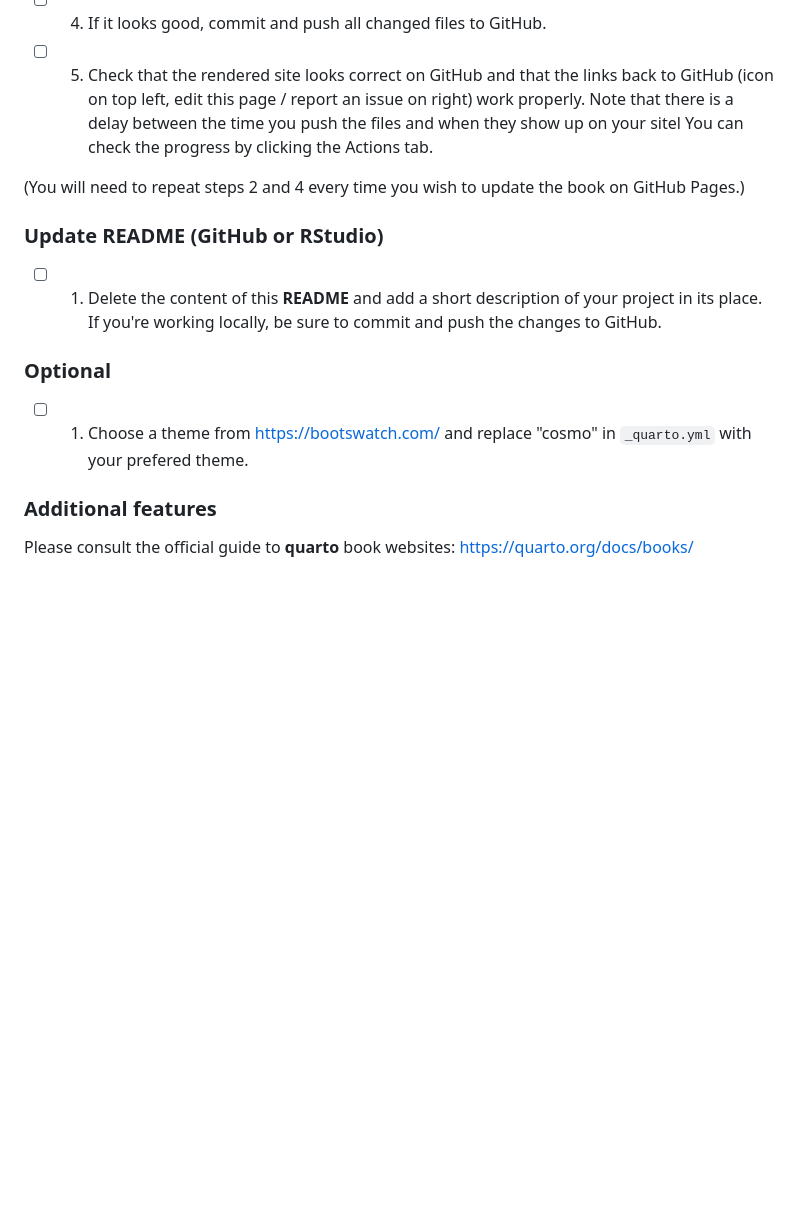
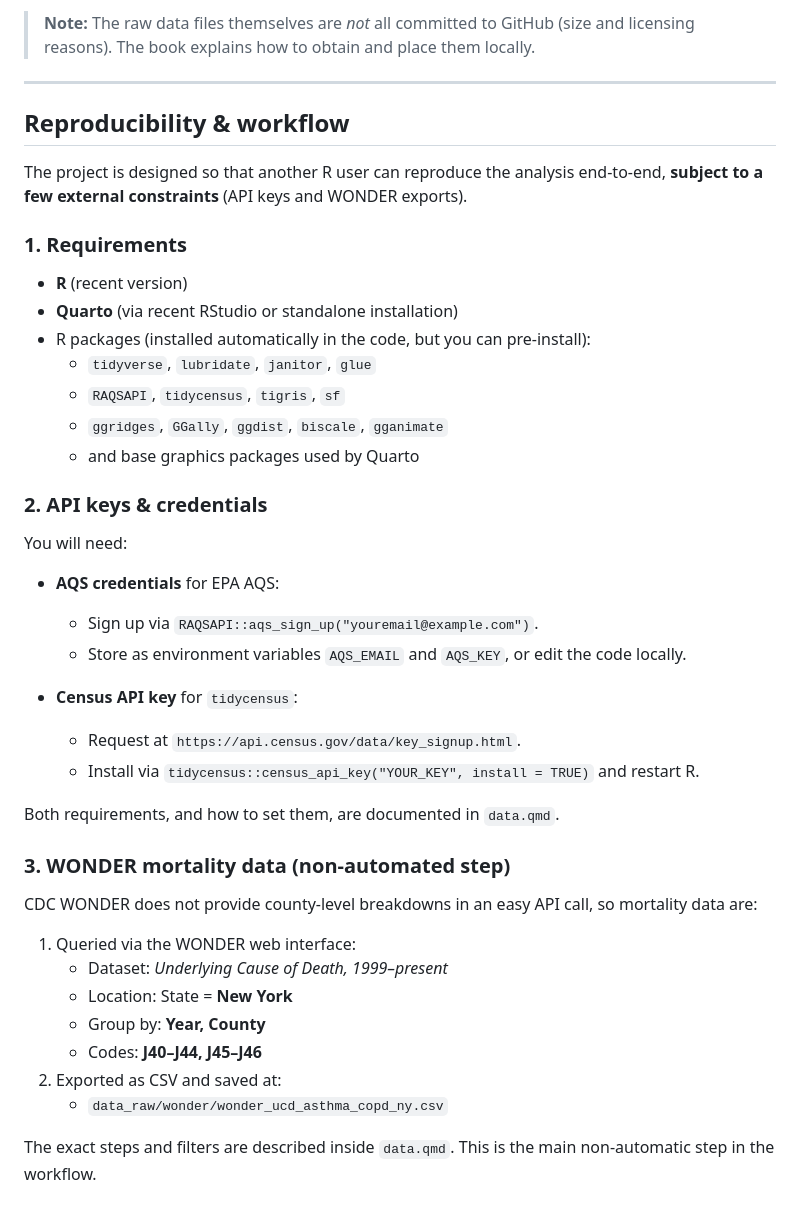
Before and after one commit to Venkat10gitty/Air2Outcomes, a Markdown page: README.md, the part around one of its changes. Drawn GitHub-style; blank space fills up the shorter version.

```diff
--- a/README.md
+++ b/README.md
@@ -44,18 +69,46 @@ Tip: From the file pane in RStudio, open `README.md`, which contains these instr
 
-- [ ] 4. If it looks good, commit and push all changed files to GitHub.
+> **Note:** The raw data files themselves are *not* all committed to GitHub (size and licensing reasons). The book explains how to obtain and place them locally.
 
-- [ ] 5. Check that the rendered site looks correct on GitHub and that the links back to GitHub (icon on top left, edit this page / report an issue on right) work properly. Note that there is a delay between the time you push the files and when they show up on your sitel You can check the progress by clicking the Actions tab.
+---
 
-(You will need to repeat steps 2 and 4 every time you wish to update the book on GitHub Pages.)
+## Reproducibility & workflow
 
-### Update README (GitHub or RStudio)
+The project is designed so that another R user can reproduce the analysis end-to-end, **subject to a few external constraints** (API keys and WONDER exports).
 
-- [ ] 1. Delete the content of this **README** and add a short description of your project in its place. If you're working locally, be sure to commit and push the changes to GitHub.
+### 1. Requirements
 
-### Optional
+- **R** (recent version)
+- **Quarto** (via recent RStudio or standalone installation)
+- R packages (installed automatically in the code, but you can pre-install):
+  - `tidyverse`, `lubridate`, `janitor`, `glue`
+  - `RAQSAPI`, `tidycensus`, `tigris`, `sf`
+  - `ggridges`, `GGally`, `ggdist`, `biscale`, `gganimate`
+  - and base graphics packages used by Quarto
 
-- [ ] 1. Choose a theme from [https://bootswatch.com/](https://bootswatch.com/) and replace "cosmo" in `_quarto.yml` with your prefered theme.
+### 2. API keys & credentials
 
-### Additional features
+You will need:
 
-Please consult the official guide to **quarto** book websites: [https://quarto.org/docs/books/](https://quarto.org/docs/books/)
+- **AQS credentials** for EPA AQS:
+  - Sign up via `RAQSAPI::aqs_sign_up("youremail@example.com")`.
+  - Store as environment variables `AQS_EMAIL` and `AQS_KEY`, or edit the code locally.
+
+- **Census API key** for `tidycensus`:
+  - Request at `https://api.census.gov/data/key_signup.html`.
+  - Install via `tidycensus::census_api_key("YOUR_KEY", install = TRUE)` and restart R.
+
+Both requirements, and how to set them, are documented in `data.qmd`.
+
+### 3. WONDER mortality data (non-automated step)
+
+CDC WONDER does not provide county-level breakdowns in an easy API call, so mortality data are:
+
+1. Queried via the WONDER web interface:
+   - Dataset: *Underlying Cause of Death, 1999–present*
+   - Location: State = **New York**
+   - Group by: **Year, County**
+   - Codes: **J40–J44, J45–J46**
+2. Exported as CSV and saved at:
+   - `data_raw/wonder/wonder_ucd_asthma_copd_ny.csv`
+
+The exact steps and filters are described inside `data.qmd`. This is the main non-automatic step in the workflow.
```
Also changed, not shown: other parts of README.md (+47 -22 lines).
